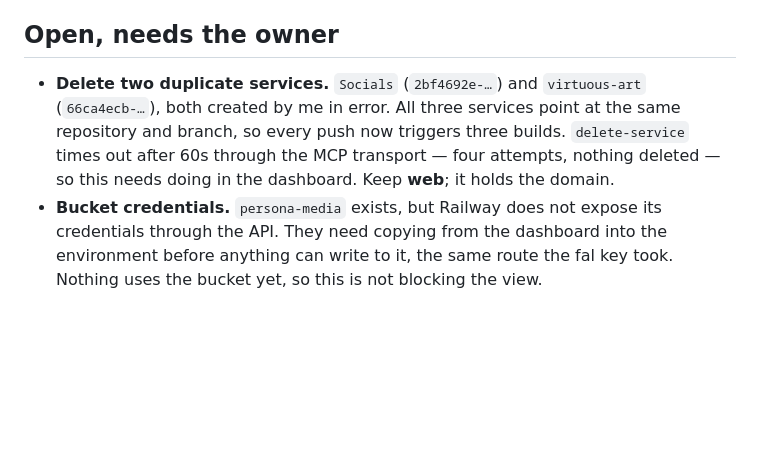
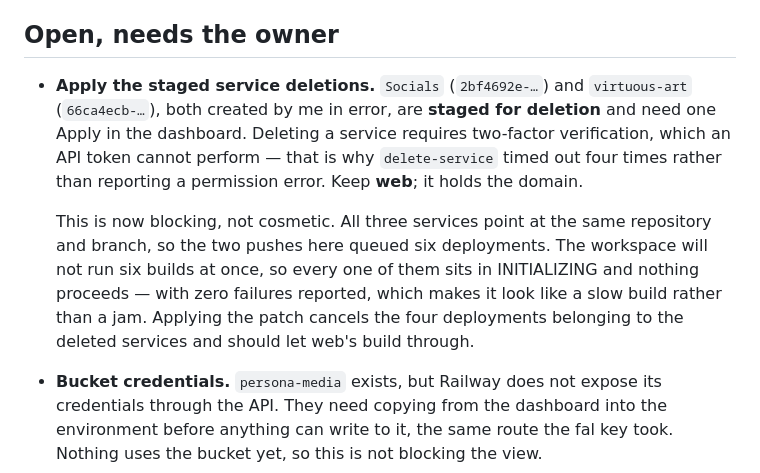
Before and after one commit to LaytonEvo/Socials, a Markdown page: docs/reports/deployment-2026-09-29.md, the part around the change. Rendered like a GitHub page; blank space fills up the shorter version.

Commit message:
Correct why the duplicate services could not be deleted
Not an MCP transport timeout: deleting a service requires two-factor verification,
which an API token cannot perform, so the call hung rather than returning a permission
error. Both deletions are staged and need one Apply in the dashboard.

Also records that this is blocking rather than untidy. Three services on the same branch
turned two pushes into six deployments, the workspace will not run six builds at once,
and all six sit in INITIALIZING reporting no failures — which reads as a slow build
rather than a jammed queue.

Co-Authored-By: Claude Opus 5 <noreply@anthropic.com>
Claude-Session: https://claude.ai/code/session_01Rhk6NftNojspJnf573GNr7

```diff
--- a/docs/reports/deployment-2026-09-29.md
+++ b/docs/reports/deployment-2026-09-29.md
@@ -68,11 +68,18 @@ before pushing them. That was the actual mistake; the builder confusion followed
 
 ## Open, needs the owner
 
-- **Delete two duplicate services.** `Socials` (`2bf4692e-…`) and `virtuous-art`
-  (`66ca4ecb-…`), both created by me in error. All three services point at the same
-  repository and branch, so every push now triggers three builds. `delete-service` times
-  out after 60s through the MCP transport — four attempts, nothing deleted — so this
-  needs doing in the dashboard. Keep **web**; it holds the domain.
+- **Apply the staged service deletions.** `Socials` (`2bf4692e-…`) and `virtuous-art`
+  (`66ca4ecb-…`), both created by me in error, are **staged for deletion** and need one
+  Apply in the dashboard. Deleting a service requires two-factor verification, which an
+  API token cannot perform — that is why `delete-service` timed out four times rather
+  than reporting a permission error. Keep **web**; it holds the domain.
+
+  This is now blocking, not cosmetic. All three services point at the same repository and
+  branch, so the two pushes here queued six deployments. The workspace will not run six
+  builds at once, so every one of them sits in INITIALIZING and nothing proceeds — with
+  zero failures reported, which makes it look like a slow build rather than a jam.
+  Applying the patch cancels the four deployments belonging to the deleted services and
+  should let web's build through.
 - **Bucket credentials.** `persona-media` exists, but Railway does not expose its
   credentials through the API. They need copying from the dashboard into the environment
   before anything can write to it, the same route the fal key took. Nothing uses the
```
